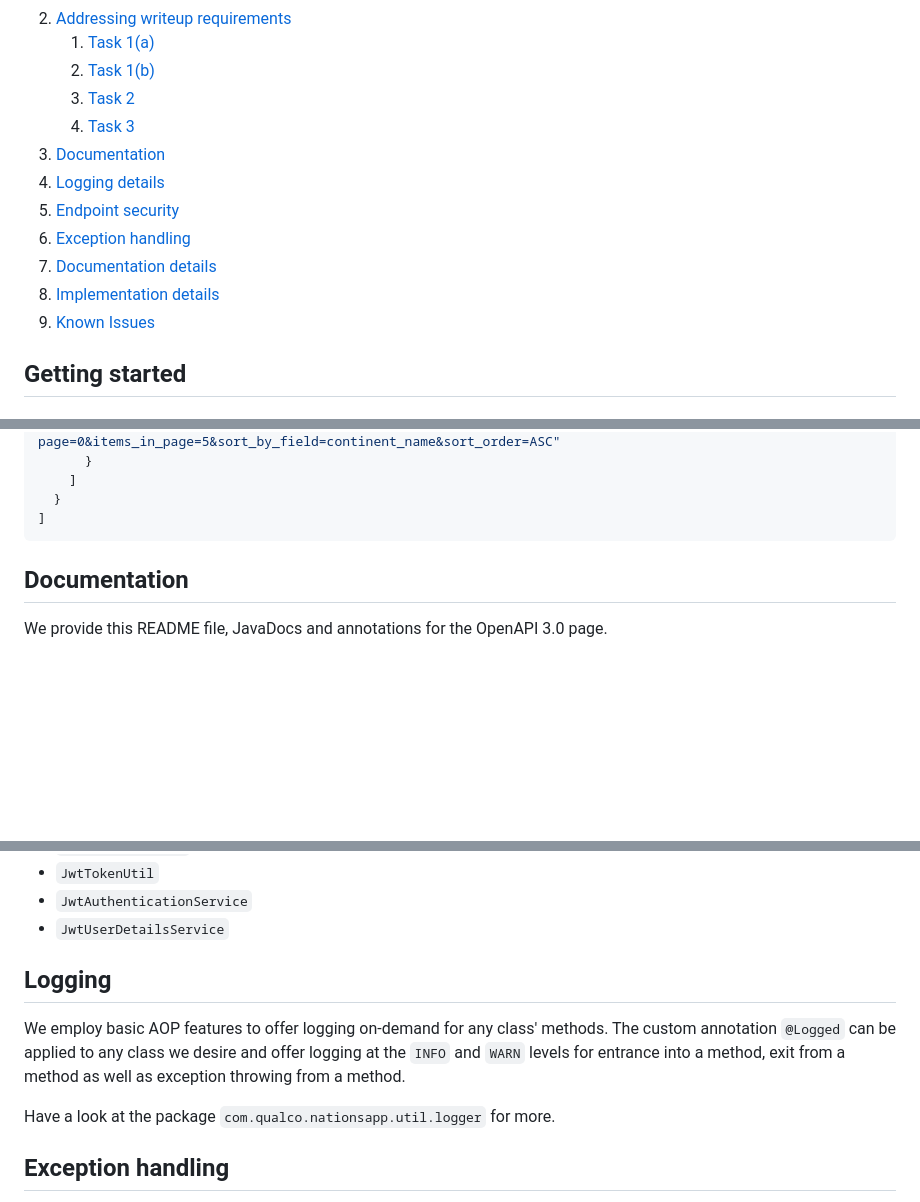
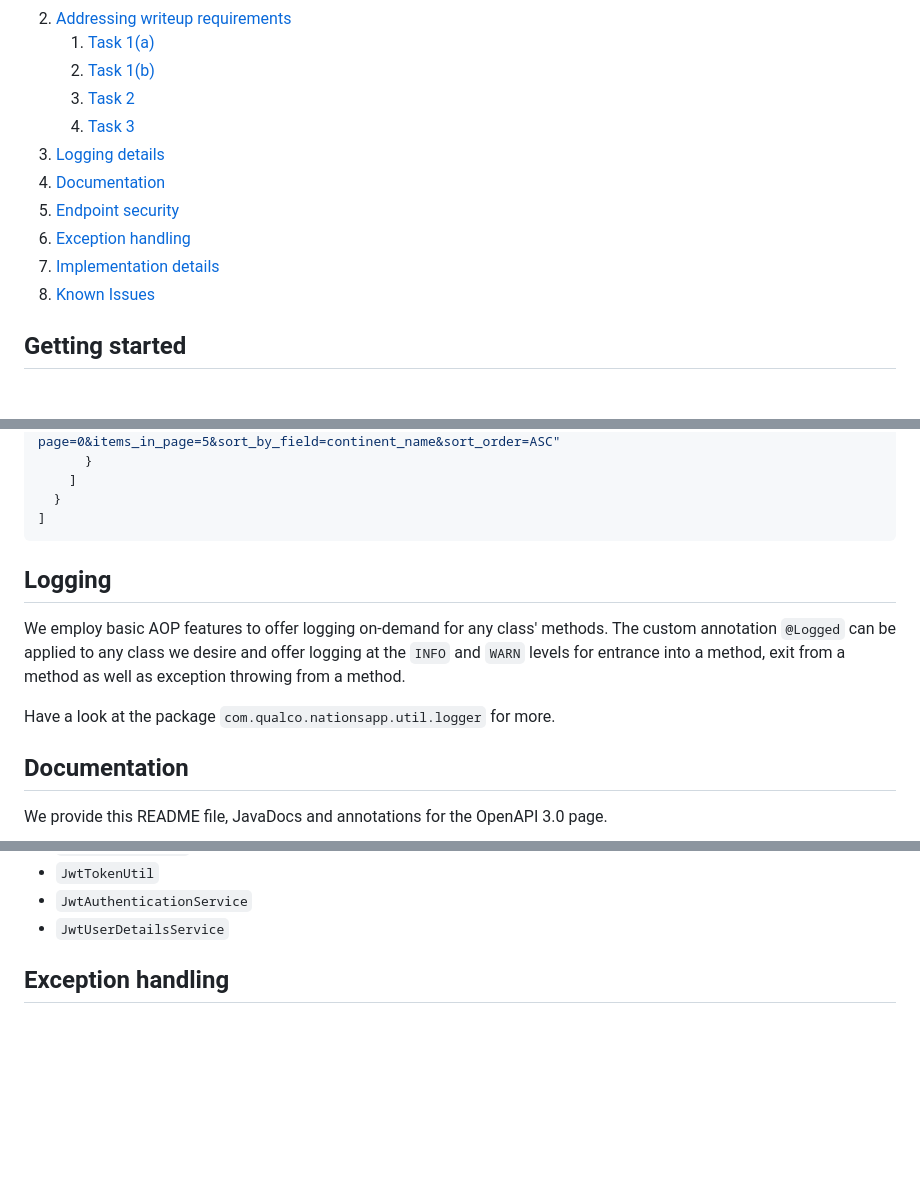
Before and after one commit to jasonfilippou/nationapp, a Markdown page: README.md, 3 parts joined by grey strips. Rendered like a GitHub page; blank space fills up the shorter version.

Commit message:
README debugged.

````diff
--- a/README.md
+++ b/README.md
@@ -13,13 +13,12 @@
    2. [Task 1(b)](#task-1b)
    3. [Task 2](#task-2)
    4. [Task 3](#task-3)
-3. [Documentation](#documentation)
-4. [Logging details](#logging)
+3. [Logging details](#logging)
+4. [Documentation](#documentation)
 5. [Endpoint security](#endpoint-security)
 6. [Exception handling](#exception-handling)
-7. [Documentation details](#documentation-details)
-8. [Implementation details](#implementation-details)
-9. [Known Issues](#known-issues)
+7. [Implementation details](#implementation-details)
+8. [Known Issues](#known-issues)
 
 ## Getting started
 
@@ -604,6 +603,15 @@ sorted by continent name, ascending).
   }
 ]
 ```
+
+## Logging
+
+We employ basic AOP features to offer logging on-demand for any class' methods. The custom annotation
+`@Logged` can be applied to any class we desire and offer logging at the `INFO` and `WARN` levels for entrance
+into a method, exit from a method as well as exception throwing from a method.
+
+Have a look at the package `com.qualco.nationsapp.util.logger` for more.
+
 ## Documentation
 
 We provide this README file, JavaDocs and annotations for the OpenAPI 3.0 page.
@@ -626,14 +634,6 @@ The following classes will be interesting to look at to see how we implement the
 - `JwtTokenUtil`
 - `JwtAuthenticationService`
 - `JwtUserDetailsService`
-
-## Logging
-
-We employ basic AOP features to offer logging on-demand for any class' methods. The custom annotation
-`@Logged` can be applied to any class we desire and offer logging at the `INFO` and `WARN` levels for entrance
-into a method, exit from a method as well as exception throwing from a method.
-
-Have a look at the package `com.qualco.nationsapp.util.logger` for more.
 
 ## Exception handling
 
````
